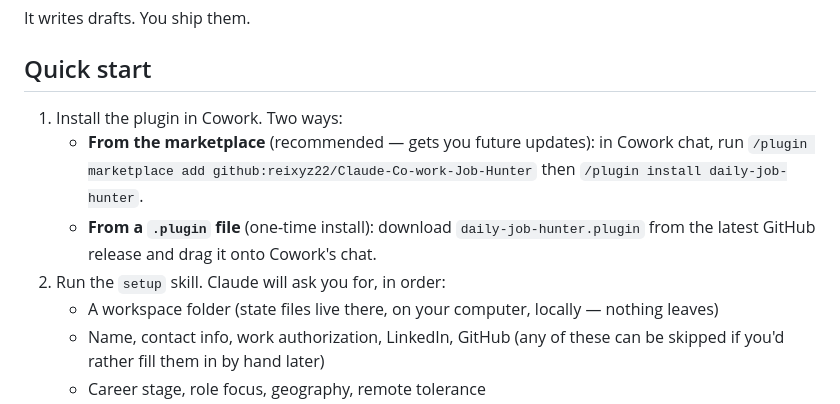
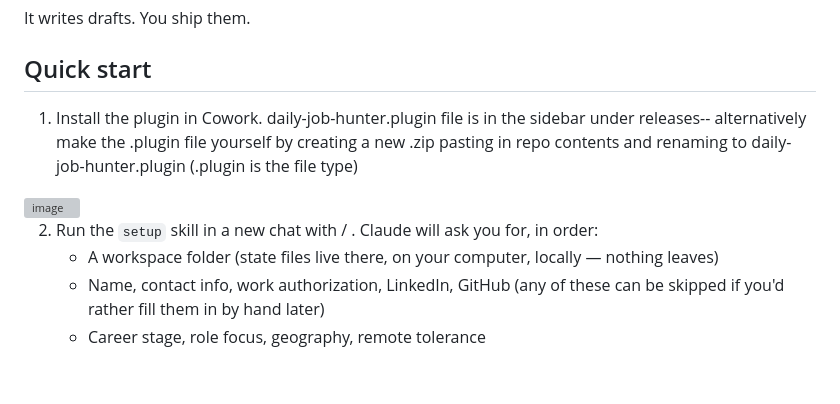
Before and after one commit to reixyz22/Claude-Co-work-Job-Hunter, a Markdown page: README.md, the part around the change. Drawn GitHub-style; blank space fills up the shorter version; grey boxes are pictures that could not be loaded.

Commit message:
Revise README installation instructions for plugin
Updated installation instructions for the plugin in Cowork and added details about creating a .plugin file.

```diff
--- a/README.md
+++ b/README.md
@@ -8,10 +8,11 @@ It writes drafts. You ship them.
 
 ## Quick start
 
-1. Install the plugin in Cowork. Two ways:
-   - **From the marketplace** (recommended — gets you future updates): in Cowork chat, run `/plugin marketplace add github:reixyz22/Claude-Co-work-Job-Hunter` then `/plugin install daily-job-hunter`.
-   - **From a `.plugin` file** (one-time install): download `daily-job-hunter.plugin` from the latest GitHub release and drag it onto Cowork's chat.
-2. Run the `setup` skill. Claude will ask you for, in order:
+1. Install the plugin in Cowork. daily-job-hunter.plugin file is in the sidebar under releases-- alternatively make the .plugin file yourself by creating a new .zip pasting in repo contents and renaming to
+daily-job-hunter.plugin (.plugin is the file type)
+<img width="1322" height="1268" alt="image" src="https://github.com/user-attachments/assets/8cf5a89b-8b1e-472c-aa12-aeeaeaecb787" />
+
+2. Run the `setup` skill in a new chat with / . Claude will ask you for, in order:
    - A workspace folder (state files live there, on your computer, locally — nothing leaves)
    - Name, contact info, work authorization, LinkedIn, GitHub (any of these can be skipped if you'd rather fill them in by hand later)
    - Career stage, role focus, geography, remote tolerance
```
